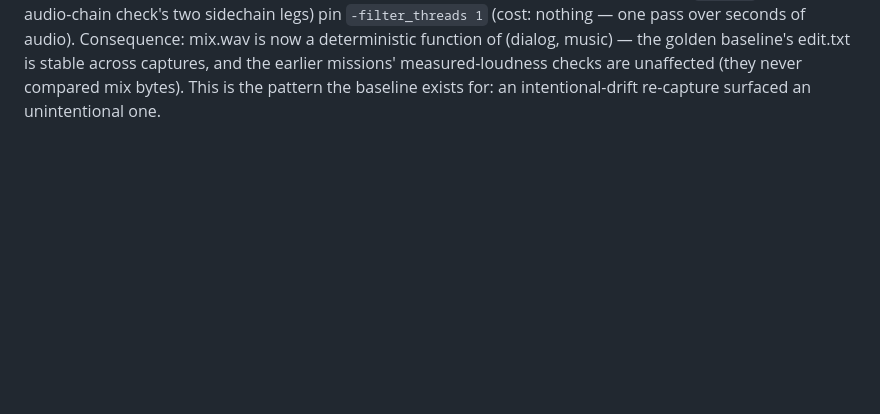
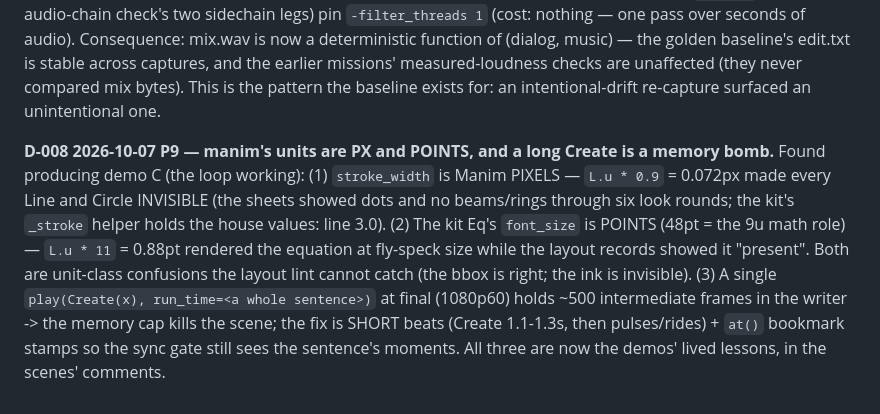
Before and after one commit to DrWernerFrank/pi-motion-studio, a Markdown page: docs/produce/DECISIONS.md, the part around the change. Rendered like a GitHub page; blank space fills up the shorter version.

Commit message:
produce: D-008 — the manim units + the long-Create memory lesson (from demo C's loop)

```diff
--- a/docs/produce/DECISIONS.md
+++ b/docs/produce/DECISIONS.md
@@ -95,3 +95,15 @@ audio). Consequence: mix.wav is now a deterministic function of (dialog, music)
 baseline's edit.txt is stable across captures, and the earlier missions' measured-loudness checks
 are unaffected (they never compared mix bytes). This is the pattern the baseline exists for: an
 intentional-drift re-capture surfaced an unintentional one.
+
+**D-008 2026-10-07 P9 — manim's units are PX and POINTS, and a long Create is a memory bomb.**
+Found producing demo C (the loop working): (1) `stroke_width` is Manim PIXELS — `L.u * 0.9` =
+0.072px made every Line and Circle INVISIBLE (the sheets showed dots and no beams/rings through
+six look rounds; the kit's `_stroke` helper holds the house values: line 3.0). (2) The kit Eq's
+`font_size` is POINTS (48pt = the 9u math role) — `L.u * 11` = 0.88pt rendered the equation at
+fly-speck size while the layout records showed it "present". Both are unit-class confusions the
+layout lint cannot catch (the bbox is right; the ink is invisible). (3) A single
+`play(Create(x), run_time=<a whole sentence>)` at final (1080p60) holds ~500 intermediate frames
+in the writer -> the memory cap kills the scene; the fix is SHORT beats (Create 1.1-1.3s, then
+pulses/rides) + `at()` bookmark stamps so the sync gate still sees the sentence's moments. All
+three are now the demos' lived lessons, in the scenes' comments.
```
